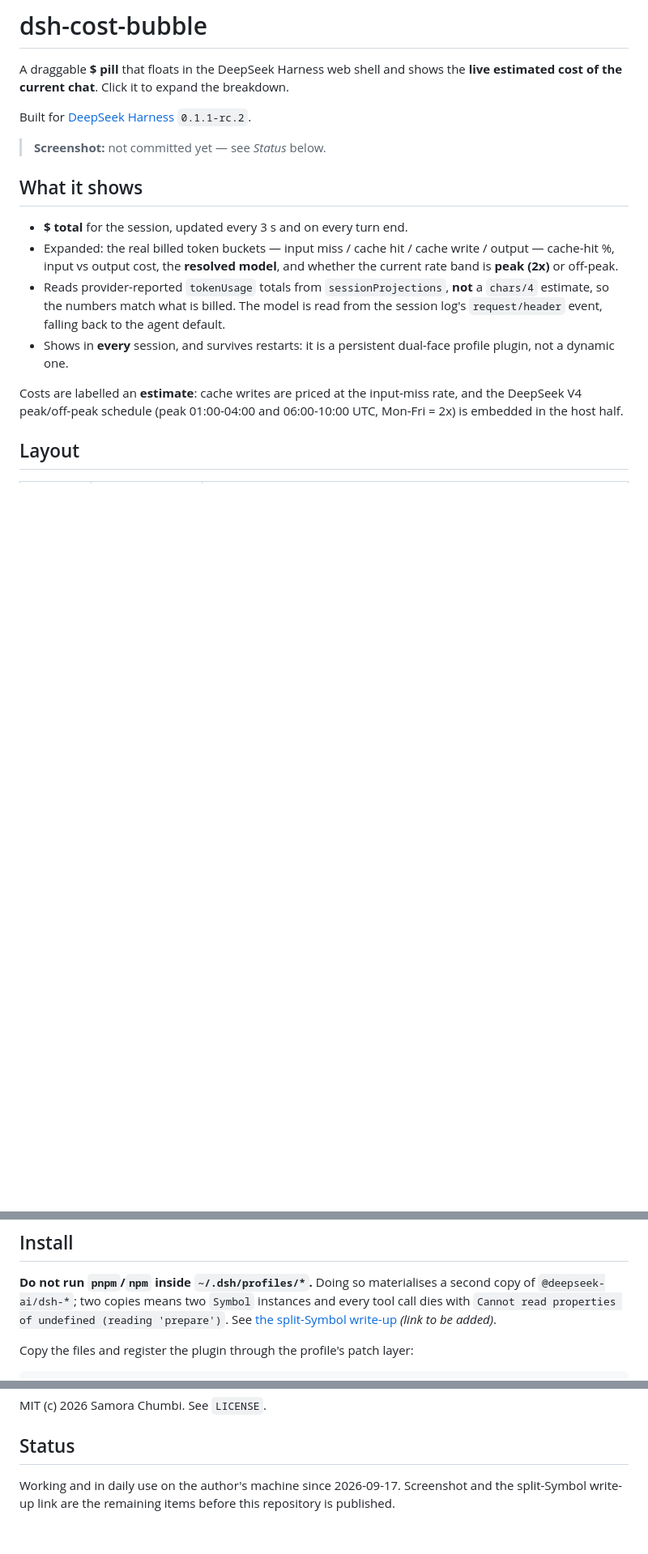
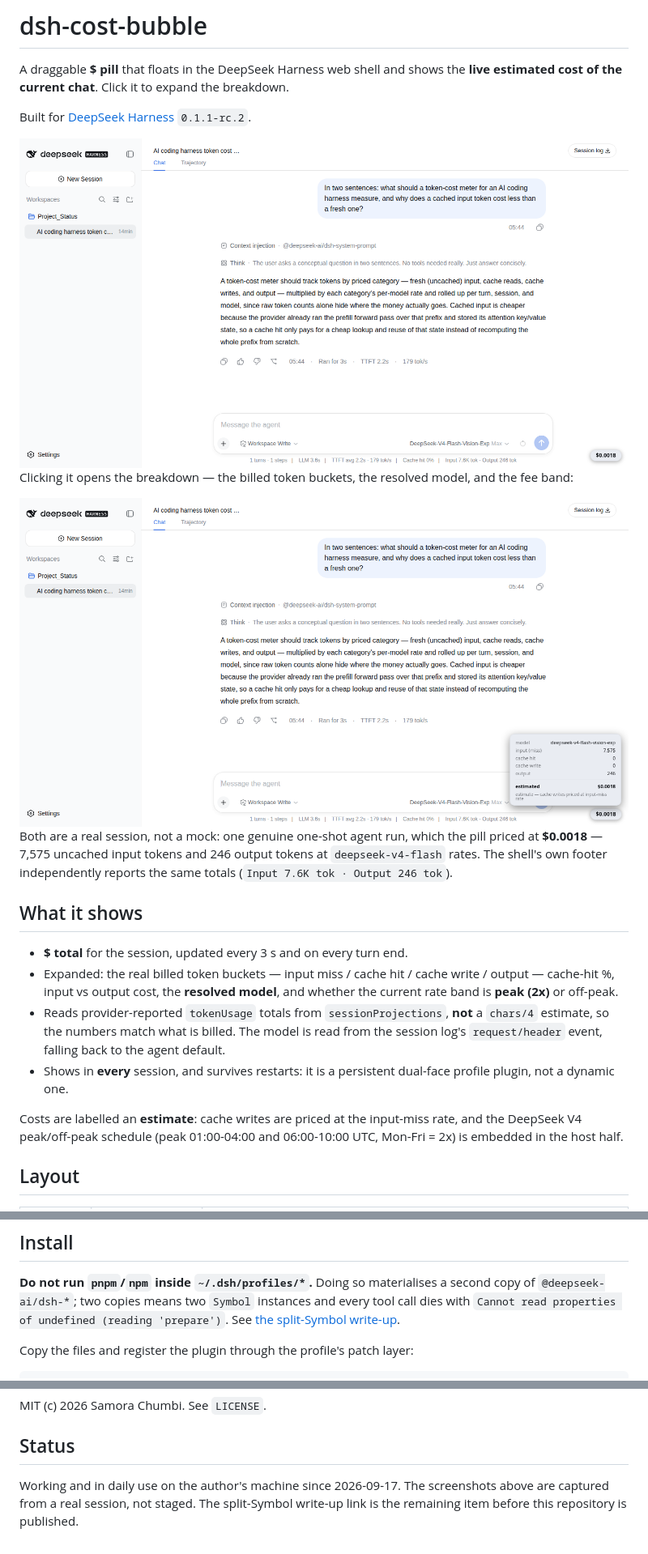
Before and after one commit to samorachumbi/dsh-cost-bubble, a Markdown page: README.md, 3 parts joined by grey strips. Shown at 81% size. GitHub-like rendering; pictures changed too: docs/panel-light.png (added), docs/pill-light.png (added); blank space fills up the shorter version.

Commit message:
cost-bubble: the real screenshot, captured from a real session
The gate wanted a screenshot and a staged one would have been a claim, so this
is one genuine one-shot agent run in the durable planner home, priced by the
pill itself: $0.0018 for 7,575 uncached input tokens and 246 output tokens at
deepseek-v4-flash rates. The shell footer reports the same totals independently
(Input 7.6K tok / Output 246 tok).

Dark and light, wired through <picture> so the README matches the reader's theme.
Also names the split-Symbol write-up repository now that it has one.

```diff
--- a/README.md
+++ b/README.md
@@ -5,7 +5,21 @@ cost of the current chat**. Click it to expand the breakdown.
 
 Built for [DeepSeek Harness](https://github.com/deepseek-ai/deepseek-harness) `0.1.1-rc.2`.
 
-> **Screenshot:** not committed yet — see *Status* below.
+<picture>
+  <source media="(prefers-color-scheme: dark)" srcset="docs/pill-dark.png">
+  <img src="docs/pill-light.png" width="880" alt="The cost pill in the DeepSeek Harness shell, reading $0.0018 for the session on screen">
+</picture>
+
+Clicking it opens the breakdown — the billed token buckets, the resolved model, and the fee band:
+
+<picture>
+  <source media="(prefers-color-scheme: dark)" srcset="docs/panel-dark.png">
+  <img src="docs/panel-light.png" width="880" alt="Expanded panel: model deepseek-v4-flash-vision-exp, input (miss) 7,575, cache hit 0, cache write 0, output 246, estimated $0.0018">
+</picture>
+
+Both are a real session, not a mock: one genuine one-shot agent run, which the pill priced at
+**$0.0018** — 7,575 uncached input tokens and 246 output tokens at `deepseek-v4-flash` rates. The
+shell's own footer independently reports the same totals (`Input 7.6K tok · Output 246 tok`).
 
 ## What it shows
 
@@ -39,7 +53,7 @@ package manager inside a profile (see below), so the built output is the deliver
 **Do not run `pnpm`/`npm` inside `~/.dsh/profiles/*`.** Doing so materialises a second copy of
 `@deepseek-ai/dsh-*`; two copies means two `Symbol` instances and every tool call dies with
 `Cannot read properties of undefined (reading 'prepare')`. See
-[the split-Symbol write-up](https://github.com/) *(link to be added)*.
+[the split-Symbol write-up](https://github.com/samorachumbi/dsh-plugin-install-guide).
 
 Copy the files and register the plugin through the profile's patch layer:
 
@@ -92,5 +106,6 @@ MIT (c) 2026 Samora Chumbi. See `LICENSE`.
 
 ## Status
 
-Working and in daily use on the author's machine since 2026-09-17. Screenshot and the
-split-Symbol write-up link are the remaining items before this repository is published.
+Working and in daily use on the author's machine since 2026-09-17. The screenshots above are
+captured from a real session, not staged. The split-Symbol write-up link is the remaining item
+before this repository is published.
```
Also changed, not shown: docs/panel-dark.png (added), docs/pill-dark.png (added).
